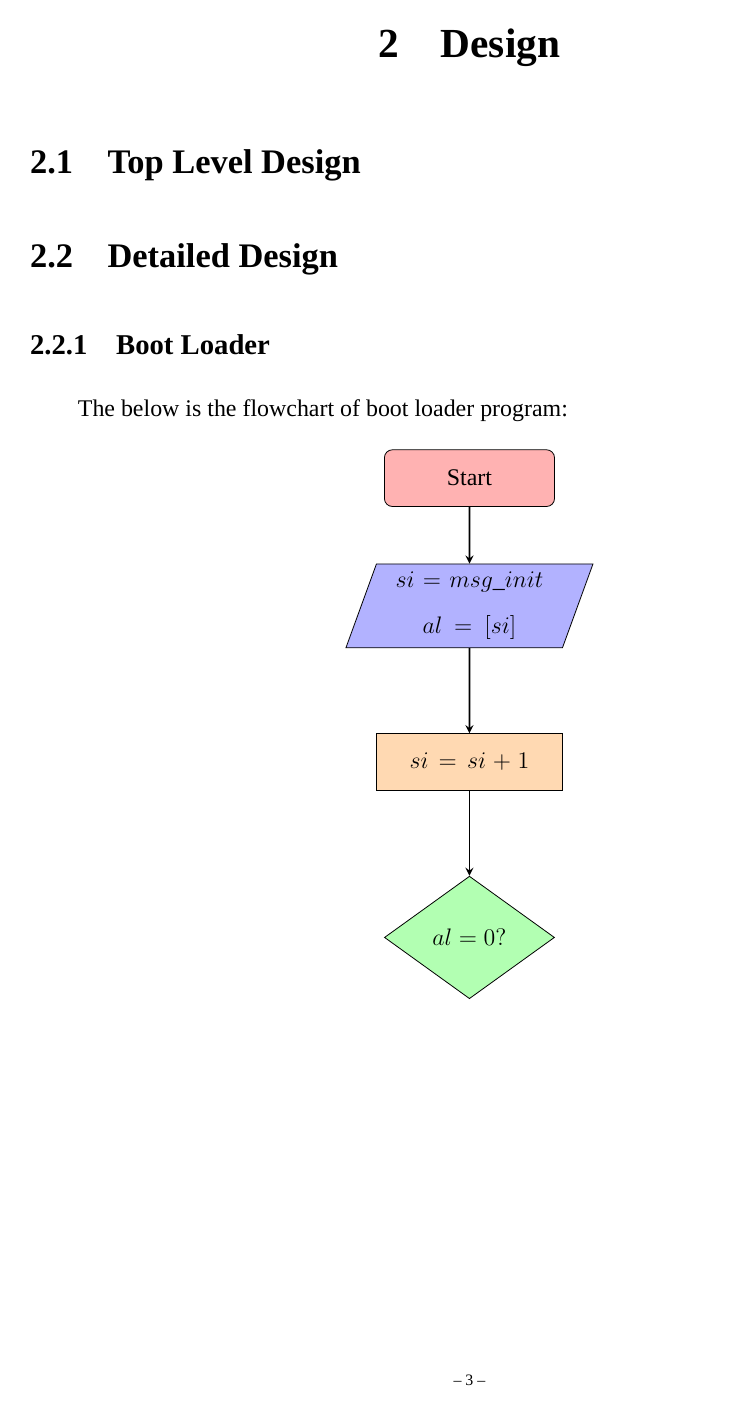
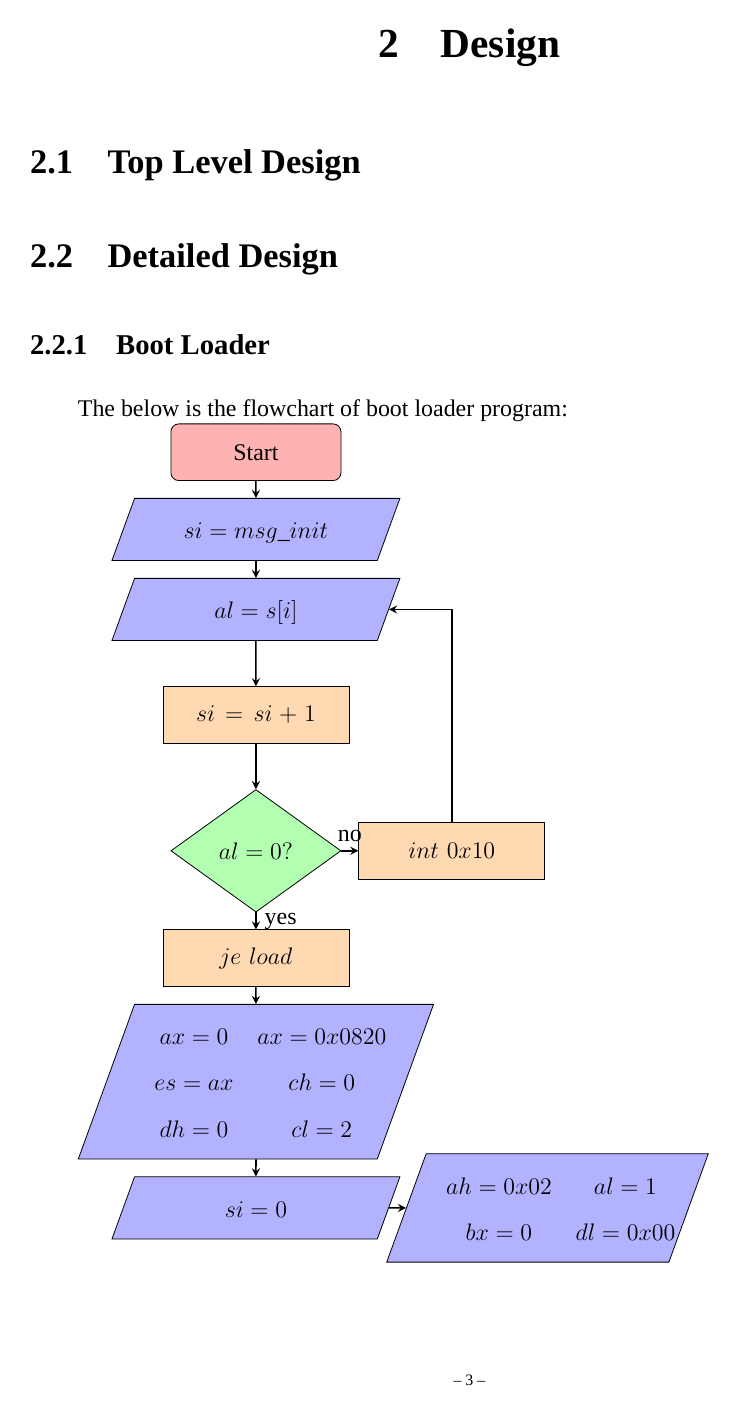
Before and after one commit to Puqiyuan/RongOS, a LaTeX thesis (Thesis/thesis.tex): page 10 of 17. Compiled offline with XeLaTeX; a missing font is replaced by an installed copy or a similar font.

Commit message:
add some comments, and partly complete flowchart of IPL.

```diff
--- a/Thesis/thesis.tex
+++ b/Thesis/thesis.tex
@@ -13,7 +13,7 @@
 height=1cm,text centered, draw=black, fill=red!30]
 
 \tikzstyle{io} = [trapezium, trapezium left angle=70, trapezium right angle=110, minimum
-width=3cm, minimum height=1cm, text centered, text width = 3cm, draw=black, fill=blue!30]
+width=5cm, minimum height=1cm, text width = 4cm, draw=black, fill=blue!30]
 
 \tikzstyle{process} = [rectangle, minimum width=3cm, minimum height=1cm, text centered,
 text width = 3cm, draw=black, fill=orange!30]
@@ -158,17 +158,59 @@ Maybe you also need to add i386 architecture cause of AMD64 on your machine to u
 
 The below is the flowchart of boot loader program:
 
-\begin{center}
-  \begin{tikzpicture}
+  \begin{tikzpicture}[node distance=0.3cm]
     \node (start) [startstop] {Start};
-    \node (in1) [io, below=of start,align=center] {$si=msg\_init$\\$al=[si]$};
-    \node (pro1) [process, below=of in1, yshift = -0.5cm] {$si=si+1$};
+    \node (in1) [io, below=of start, align=center]
+    {
+      \begin{tabular}{c}
+        $si=msg\_init$
+      \end{tabular}
+    };
+    \node (in2) [io, below=of in1,align=center]
+    {
+      \begin{tabular}{c}
+        $al=s[i]$
+      \end{tabular}
+    };
+    \node (pro1) [process, below=of in2, yshift = -0.5cm] {$si=si+1$};
     \node (dec1) [decision, below=of pro1, yshift= -0.5cm] {$al=0?$};
+    \node (pro2) [process, right=of dec1] {$int\ 0x10$};
+    \node (pro3) [process, below=of dec1] {$je\ load$};
+    \node (in3) [io, below=of pro3, align=center]
+    {
+      \begin{tabular}{cc}
+        $ax=0$ & $ax=0x0820$ \\
+        $es=ax$ & $ch=0$ \\
+        $dh=0$ & $cl=2$ \\
+      \end{tabular}
+    };
+    \node (in4) [io, below=of in3, align=center]
+    {
+      \begin{tabular}{c}
+        $si=0$
+      \end{tabular}
+    };
+    \node (in5) [io, right=of in4, align=center]
+    {
+      \begin{tabular}{cc}
+        $ah=0x02$  & $al=1$\\
+        $bx=0$ & $dl=0x00$
+      \end{tabular}
+    };
+%    \node (pro4) [process, below=of in5] {$int\ 0x13$};
+
+ %   \draw[arrow] (in5) -- (pro4);
+    \draw[arrow] (in4) -- (in5);
+    \draw[arrow] (in3) -- (in4);
     \draw[arrow] (start) -- (in1);
-    \draw[arrow] (in1) -- (pro1);
+    \draw[arrow] (in1) -- (in2);
+    \draw[arrow] (in2) -- (pro1);
     \draw[arrow] (pro1) -- (dec1);
+    \draw[arrow] (dec1) -- node[anchor=south] {no}(pro2);
+    \draw[arrow] (pro2) |- (in2);
+    \draw[arrow] (dec1) -- node[anchor=west] {yes} (pro3);
+    \draw[arrow] (pro3) -- (in3);
   \end{tikzpicture}
-\end{center}
 
 
 
```
Also changed, not shown: Thesis/thesis.pdf, 1 other file.
